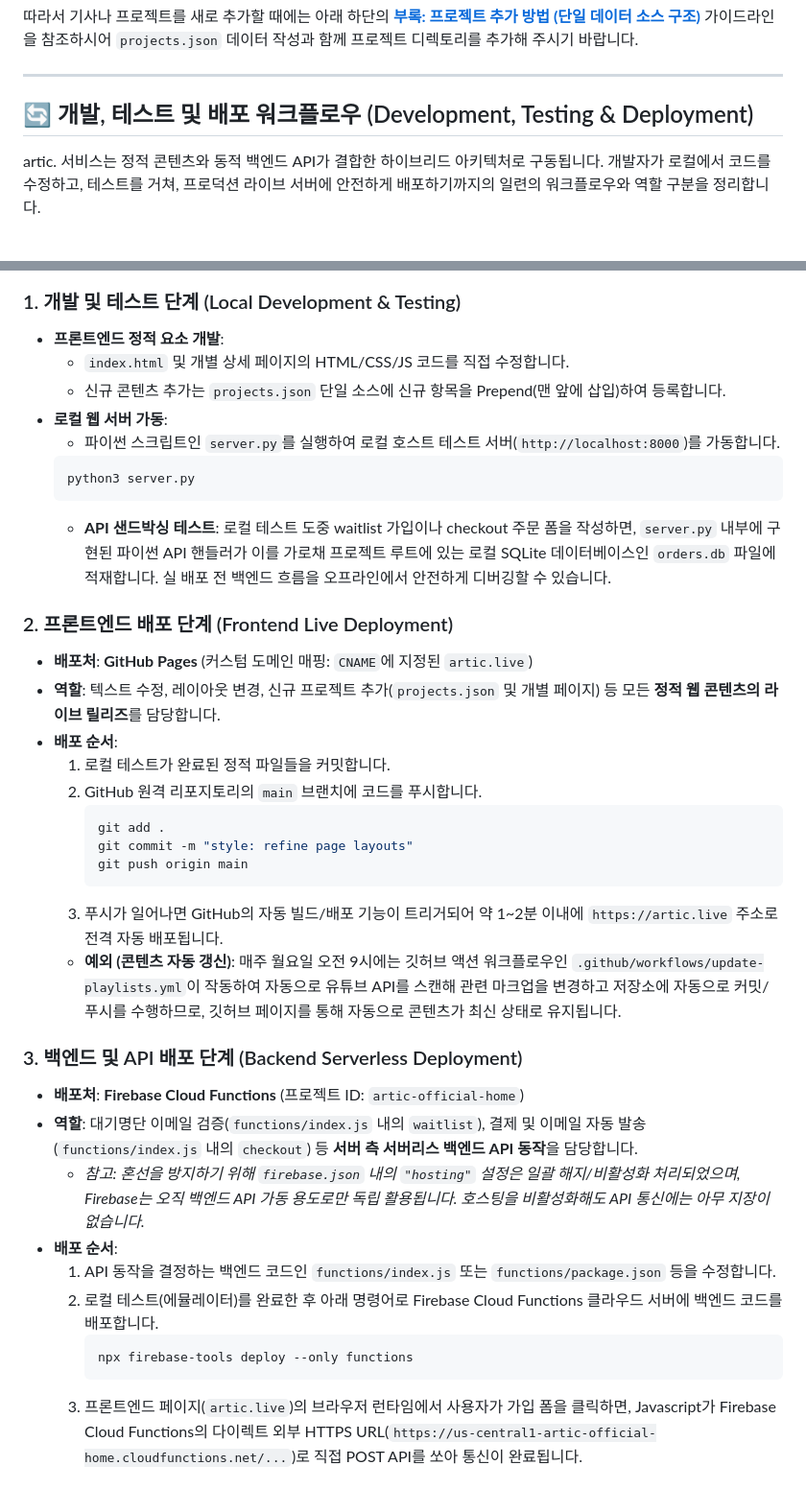
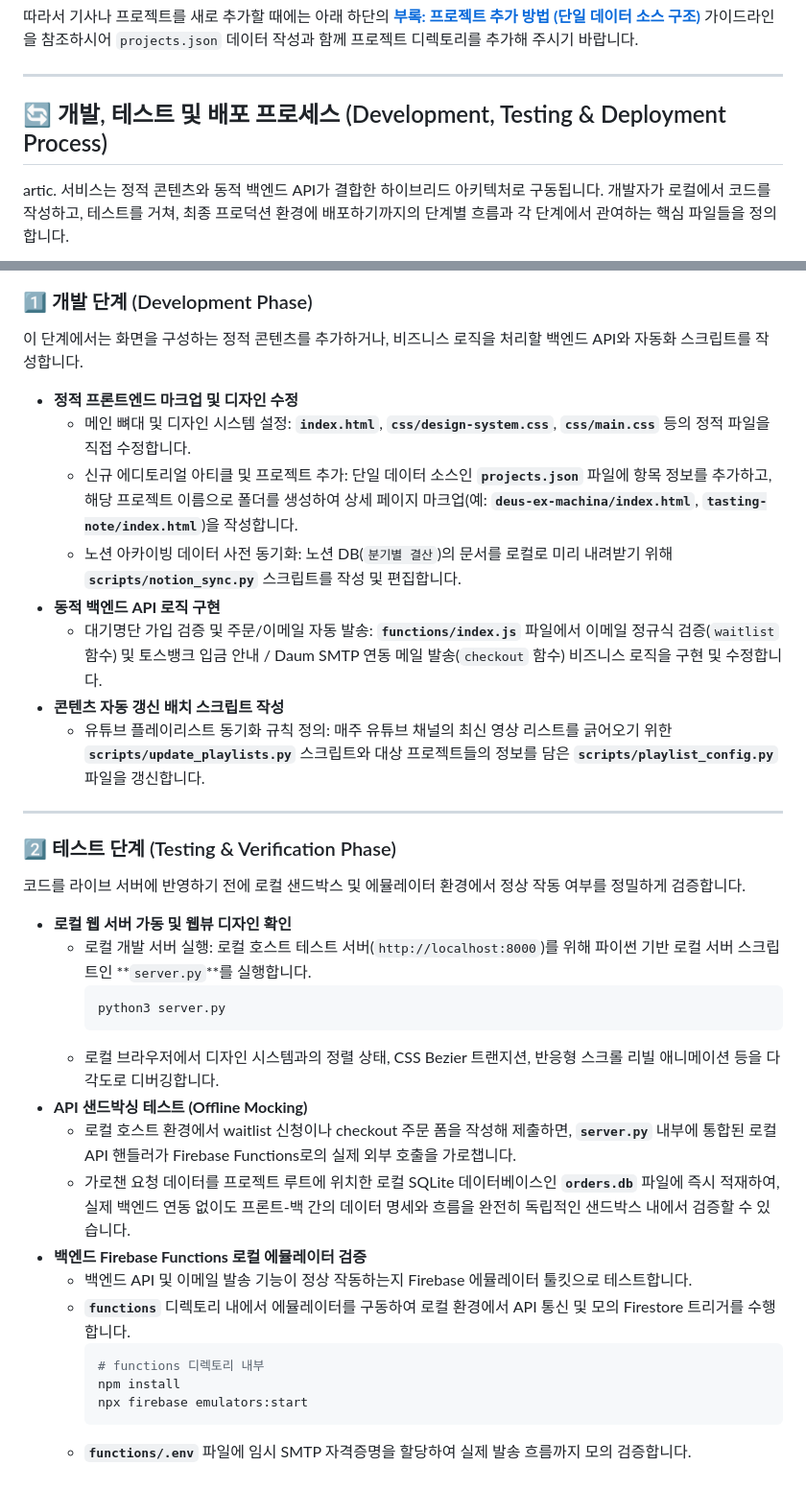
Before and after one commit to dev-artic/official_website, a Markdown page: README.md, 2 parts joined by grey strips. Shown at 96% size. GitHub-like rendering.

Commit message:
docs: update README with development, testing, and deployment workflow structured sequentially

````diff
--- a/README.md
+++ b/README.md
@@ -66,9 +66,9 @@ Homepage/
 
 ---
 
-## 🔄 개발, 테스트 및 배포 워크플로우 (Development, Testing & Deployment)
+## 🔄 개발, 테스트 및 배포 프로세스 (Development, Testing & Deployment Process)
 
-artic. 서비스는 정적 콘텐츠와 동적 백엔드 API가 결합한 하이브리드 아키텍처로 구동됩니다. 개발자가 로컬에서 코드를 수정하고, 테스트를 거쳐, 프로덕션 라이브 서버에 안전하게 배포하기까지의 일련의 워크플로우와 역할 구분을 정리합니다.
+artic. 서비스는 정적 콘텐츠와 동적 백엔드 API가 결합한 하이브리드 아키텍처로 구동됩니다. 개발자가 로컬에서 코드를 작성하고, 테스트를 거쳐, 최종 프로덕션 환경에 배포하기까지의 단계별 흐름과 각 단계에서 관여하는 핵심 파일들을 정의합니다.
 
 ```mermaid
 graph TD
@@ -78,38 +98,40 @@ graph TD
 ```
 
-### 1. 개발 및 테스트 단계 (Local Development & Testing)
-* **프론트엔드 정적 요소 개발**:
-  * `index.html` 및 개별 상세 페이지의 HTML/CSS/JS 코드를 직접 수정합니다.
-  * 신규 콘텐츠 추가는 `projects.json` 단일 소스에 신규 항목을 Prepend(맨 앞에 삽입)하여 등록합니다.
-* **로컬 웹 서버 가동**:
-  * 파이썬 스크립트인 `server.py`를 실행하여 로컬 호스트 테스트 서버(`http://localhost:8000`)를 가동합니다.
-  ```bash
-  python3 server.py
-  ```
-  * **API 샌드박싱 테스트**: 로컬 테스트 도중 waitlist 가입이나 checkout 주문 폼을 작성하면, `server.py` 내부에 구현된 파이썬 API 핸들러가 이를 가로채 프로젝트 루트에 있는 로컬 SQLite 데이터베이스인 `orders.db` 파일에 적재합니다. 실 배포 전 백엔드 흐름을 오프라인에서 안전하게 디버깅할 수 있습니다.
+### 1️⃣ 개발 단계 (Development Phase)
 
-### 2. 프론트엔드 배포 단계 (Frontend Live Deployment)
-* **배포처**: **GitHub Pages** (커스텀 도메인 매핑: `CNAME`에 지정된 `artic.live`)
-* **역할**: 텍스트 수정, 레이아웃 변경, 신규 프로젝트 추가(`projects.json` 및 개별 페이지) 등 모든 **정적 웹 콘텐츠의 라이브 릴리즈**를 담당합니다.
-* **배포 순서**:
-  1. 로컬 테스트가 완료된 정적 파일들을 커밋합니다.
-  2. GitHub 원격 리포지토리의 `main` 브랜치에 코드를 푸시합니다.
-     ```bash
-     git add .
-     git commit -m "style: refine page layouts"
-     git push origin main
-     ```
-  3. 푸시가 일어나면 GitHub의 자동 빌드/배포 기능이 트리거되어 약 1~2분 이내에 `https://artic.live` 주소로 전격 자동 배포됩니다.
-  * **예외 (콘텐츠 자동 갱신)**: 매주 월요일 오전 9시에는 깃허브 액션 워크플로우인 `.github/workflows/update-playlists.yml`이 작동하여 자동으로 유튜브 API를 스캔해 관련 마크업을 변경하고 저장소에 자동으로 커밋/푸시를 수행하므로, 깃허브 페이지를 통해 자동으로 콘텐츠가 최신 상태로 유지됩니다.
+이 단계에서는 화면을 구성하는 정적 콘텐츠를 추가하거나, 비즈니스 로직을 처리할 백엔드 API와 자동화 스크립트를 작성합니다.
 
-### 3. 백엔드 및 API 배포 단계 (Backend Serverless Deployment)
-* **배포처**: **Firebase Cloud Functions** (프로젝트 ID: `artic-official-home`)
-* **역할**: 대기명단 이메일 검증(`functions/index.js` 내의 `waitlist`), 결제 및 이메일 자동 발송(`functions/index.js` 내의 `checkout`) 등 **서버 측 서버리스 백엔드 API 동작**을 담당합니다.
-  * *참고: 혼선을 방지하기 위해 `firebase.json` 내의 `"hosting"` 설정은 일괄 해지/비활성화 처리되었으며, Firebase는 오직 백엔드 API 가동 용도로만 독립 활용됩니다. 호스팅을 비활성화해도 API 통신에는 아무 지장이 없습니다.*
-* **배포 순서**:
-  1. API 동작을 결정하는 백엔드 코드인 `functions/index.js` 또는 `functions/package.json` 등을 수정합니다.
-  2. 로컬 테스트(에뮬레이터)를 완료한 후 아래 명령어로 Firebase Cloud Functions 클라우드 서버에 백엔드 코드를 배포합니다.
-     ```bash
-     npx firebase-tools deploy --only functions
-     ```
-  3. 프론트엔드 페이지(`artic.live`)의 브라우저 런타임에서 사용자가 가입 폼을 클릭하면, Javascript가 Firebase Cloud Functions의 다이렉트 외부 HTTPS URL(`https://us-central1-artic-official-home.cloudfunctions.net/...`)로 직접 POST API를 쏘아 통신이 완료됩니다.
+* **정적 프론트엔드 마크업 및 디자인 수정**
+  * 메인 뼈대 및 디자인 시스템 설정: **`index.html`**, **`css/design-system.css`**, **`css/main.css`** 등의 정적 파일을 직접 수정합니다.
+  * 신규 에디토리얼 아티클 및 프로젝트 추가: 단일 데이터 소스인 **`projects.json`** 파일에 항목 정보를 추가하고, 해당 프로젝트 이름으로 폴더를 생성하여 상세 페이지 마크업(예: **`deus-ex-machina/index.html`**, **`tasting-note/index.html`**)을 작성합니다.
+  * 노션 아카이빙 데이터 사전 동기화: 노션 DB(`분기별 결산`)의 문서를 로컬로 미리 내려받기 위해 **`scripts/notion_sync.py`** 스크립트를 작성 및 편집합니다.
+* **동적 백엔드 API 로직 구현**
+  * 대기명단 가입 검증 및 주문/이메일 자동 발송: **`functions/index.js`** 파일에서 이메일 정규식 검증(`waitlist` 함수) 및 토스뱅크 입금 안내 / Daum SMTP 연동 메일 발송(`checkout` 함수) 비즈니스 로직을 구현 및 수정합니다.
+* **콘텐츠 자동 갱신 배치 스크립트 작성**
+  * 유튜브 플레이리스트 동기화 규칙 정의: 매주 유튜브 채널의 최신 영상 리스트를 긁어오기 위한 **`scripts/update_playlists.py`** 스크립트와 대상 프로젝트들의 정보를 담은 **`scripts/playlist_config.py`** 파일을 갱신합니다.
+
+---
+
+### 2️⃣ 테스트 단계 (Testing & Verification Phase)
+
+코드를 라이브 서버에 반영하기 전에 로컬 샌드박스 및 에뮬레이터 환경에서 정상 작동 여부를 정밀하게 검증합니다.
+
+* **로컬 웹 서버 가동 및 웹뷰 디자인 확인**
+  * 로컬 개발 서버 실행: 로컬 호스트 테스트 서버(`http://localhost:8000`)를 위해 파이썬 기반 로컬 서버 스크립트인 **`server.py`**를 실행합니다.
+    ```bash
+    python3 server.py
+    ```
+  * 로컬 브라우저에서 디자인 시스템과의 정렬 상태, CSS Bezier 트랜지션, 반응형 스크롤 리빌 애니메이션 등을 다각도로 디버깅합니다.
+* **API 샌드박싱 테스트 (Offline Mocking)**
+  * 로컬 호스트 환경에서 waitlist 신청이나 checkout 주문 폼을 작성해 제출하면, **`server.py`** 내부에 통합된 로컬 API 핸들러가 Firebase Functions로의 실제 외부 호출을 가로챕니다.
+  * 가로챈 요청 데이터를 프로젝트 루트에 위치한 로컬 SQLite 데이터베이스인 **`orders.db`** 파일에 즉시 적재하여, 실제 백엔드 연동 없이도 프론트-백 간의 데이터 명세와 흐름을 완전히 독립적인 샌드박스 내에서 검증할 수 있습니다.
+* **백엔드 Firebase Functions 로컬 에뮬레이터 검증**
+  * 백엔드 API 및 이메일 발송 기능이 정상 작동하는지 Firebase 에뮬레이터 툴킷으로 테스트합니다.
+  * **`functions`** 디렉토리 내에서 에뮬레이터를 구동하여 로컬 환경에서 API 통신 및 모의 Firestore 트리거를 수행합니다.
+    ```bash
+    # functions 디렉토리 내부
+    npm install
+    npx firebase emulators:start
+    ```
+  * **`functions/.env`** 파일에 임시 SMTP 자격증명을 할당하여 실제 발송 흐름까지 모의 검증합니다.
+
````
Also changed, not shown: other parts of README.md (+55 -3 lines).
